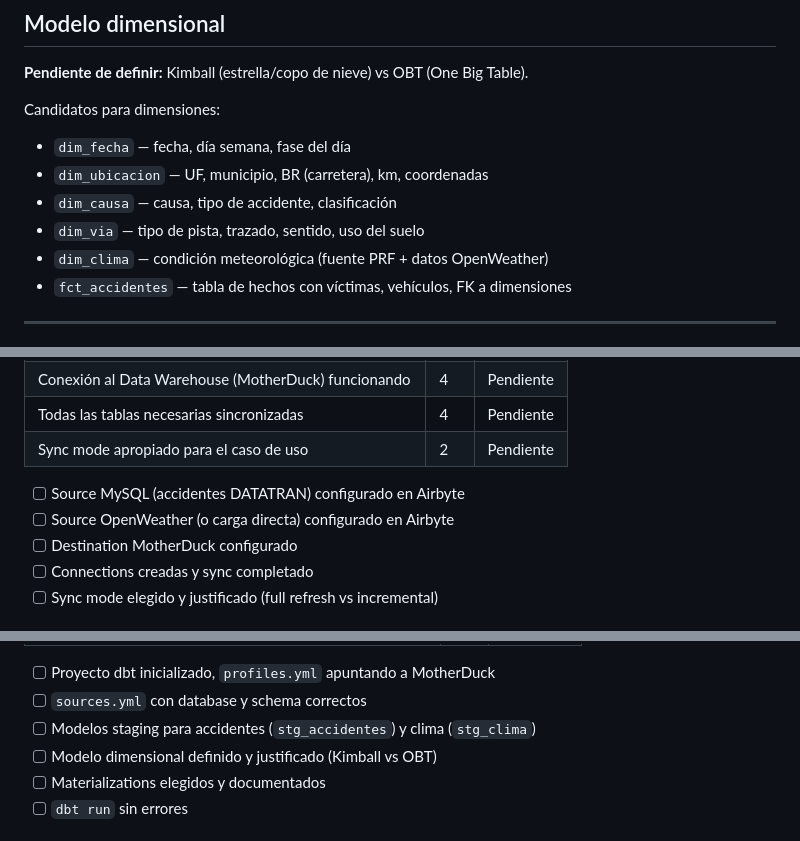
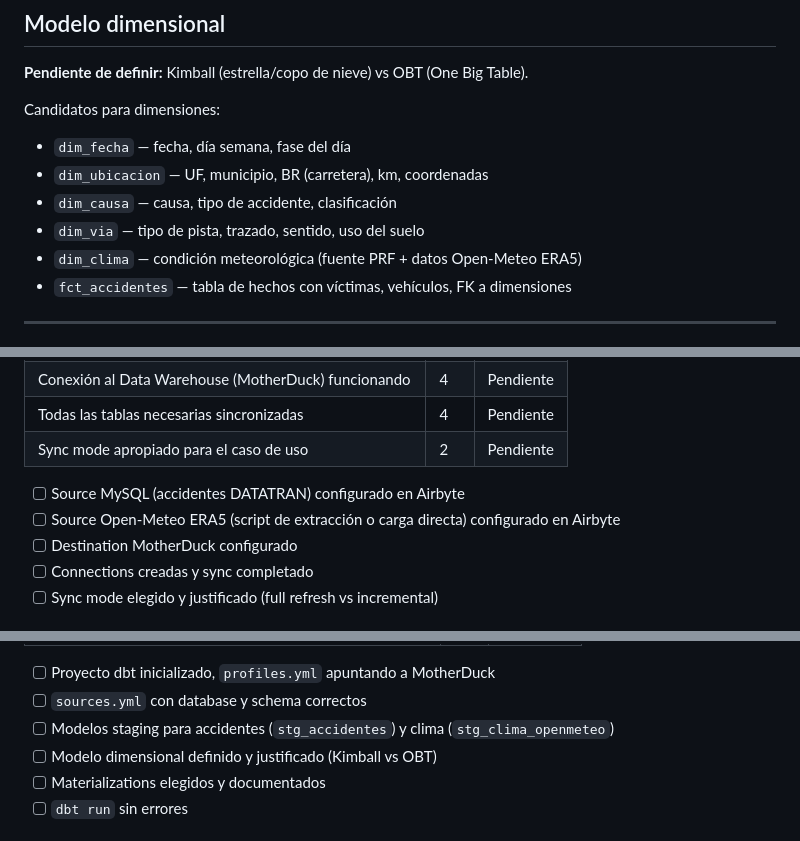
Before and after one commit to SEMP/integracion-de-datos-final, a Markdown page: docs/PROGRESO.md, 3 parts joined by grey strips. Rendered like a GitHub page.

```diff
--- a/docs/PROGRESO.md
+++ b/docs/PROGRESO.md
@@ -69,7 +113,7 @@ Candidatos para dimensiones:
 - `dim_ubicacion` — UF, municipio, BR (carretera), km, coordenadas
 - `dim_causa` — causa, tipo de accidente, clasificación
 - `dim_via` — tipo de pista, trazado, sentido, uso del suelo
-- `dim_clima` — condición meteorológica (fuente PRF + datos OpenWeather)
+- `dim_clima` — condición meteorológica (fuente PRF + datos Open-Meteo ERA5)
 - `fct_accidentes` — tabla de hechos con víctimas, vehículos, FK a dimensiones
 
 ---
@@ -94,7 +138,7 @@ Candidatos para dimensiones:
 | Sync mode apropiado para el caso de uso | 2 | Pendiente |
 
 - [ ] Source MySQL (accidentes DATATRAN) configurado en Airbyte
-- [ ] Source OpenWeather (o carga directa) configurado en Airbyte
+- [ ] Source Open-Meteo ERA5 (script de extracción o carga directa) configurado en Airbyte
 - [ ] Destination MotherDuck configurado
 - [ ] Connections creadas y sync completado
 - [ ] Sync mode elegido y justificado (full refresh vs incremental)
@@ -113,7 +157,7 @@ Candidatos para dimensiones:
 
 - [ ] Proyecto dbt inicializado, `profiles.yml` apuntando a MotherDuck
 - [ ] `sources.yml` con database y schema correctos
-- [ ] Modelos staging para accidentes (`stg_accidentes`) y clima (`stg_clima`)
+- [ ] Modelos staging para accidentes (`stg_accidentes`) y clima (`stg_clima_openmeteo`)
 - [ ] Modelo dimensional definido y justificado (Kimball vs OBT)
 - [ ] Materializations elegidos y documentados
 - [ ] `dbt run` sin errores
```
Also changed, not shown: other parts of docs/PROGRESO.md (+49 -5 lines).
